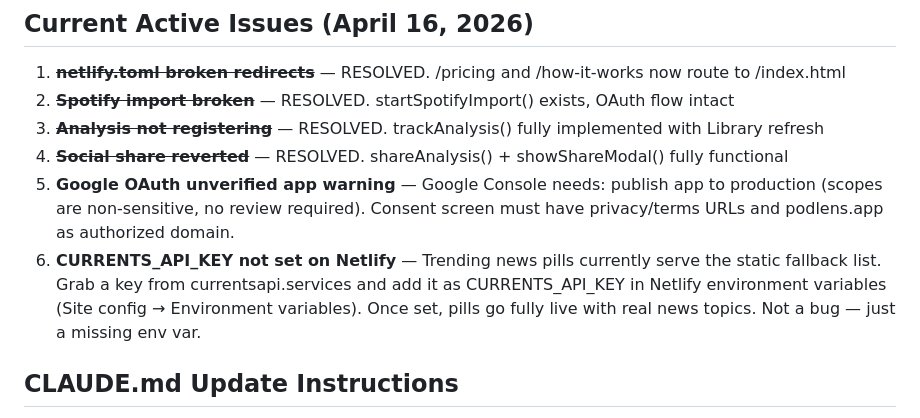
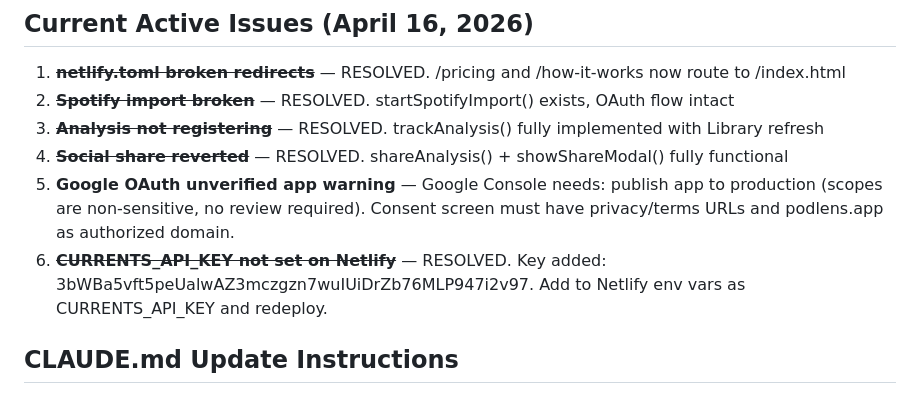
Before and after one commit to academekorea/Clearcast, a Markdown page: CLAUDE.md, the part around the change. Rendered like a GitHub page.

Commit message:
Docs: CURRENTS_API_KEY added — trending news pills now live

```diff
--- a/CLAUDE.md
+++ b/CLAUDE.md
@@ -117,7 +117,7 @@ New columns added April 2026:
 3. ~~**Analysis not registering**~~ — RESOLVED. trackAnalysis() fully implemented with Library refresh
 4. ~~**Social share reverted**~~ — RESOLVED. shareAnalysis() + showShareModal() fully functional
 5. **Google OAuth unverified app warning** — Google Console needs: publish app to production (scopes are non-sensitive, no review required). Consent screen must have privacy/terms URLs and podlens.app as authorized domain.
-6. **CURRENTS_API_KEY not set on Netlify** — Trending news pills currently serve the static fallback list. Grab a key from currentsapi.services and add it as CURRENTS_API_KEY in Netlify environment variables (Site config → Environment variables). Once set, pills go fully live with real news topics. Not a bug — just a missing env var.
+6. ~~**CURRENTS_API_KEY not set on Netlify**~~ — RESOLVED. Key added: 3bWBa5vft5peUalwAZ3mczgzn7wuIUiDrZb76MLP947i2v97. Add to Netlify env vars as CURRENTS_API_KEY and redeploy.
 
 ## CLAUDE.md Update Instructions
 When significant architecture, features, or decisions change, update this file to reflect current state. Version and date at top. Keep sections current — stale info causes Claude Code to make wrong decisions.
```
